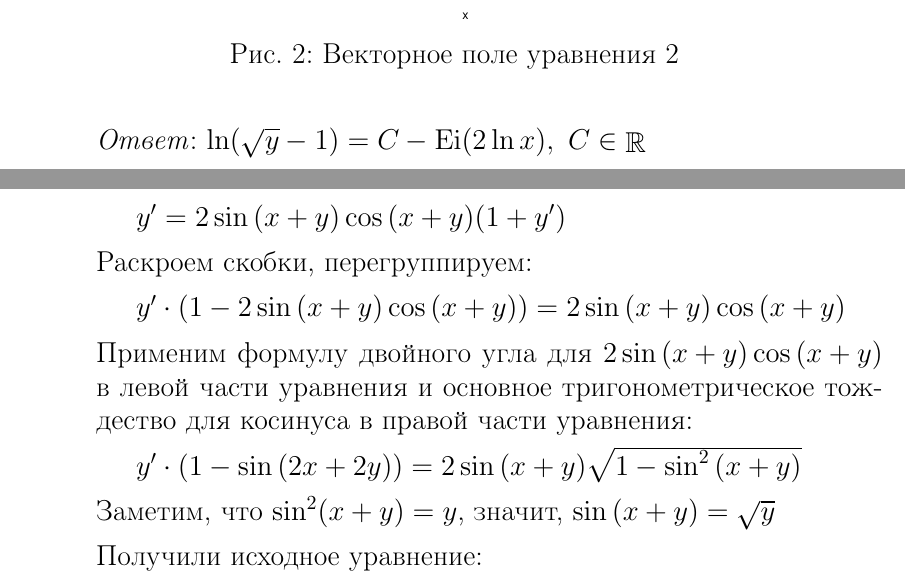
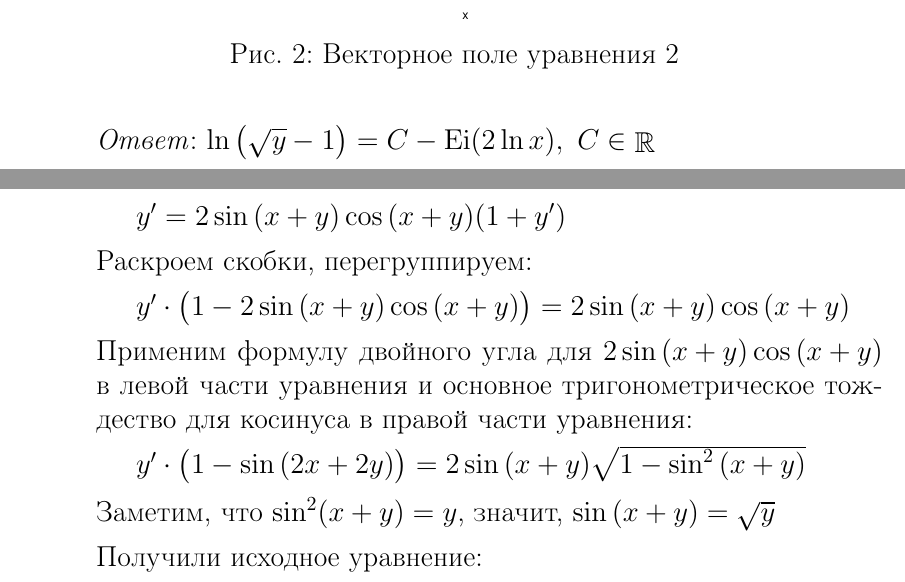
Before and after one commit to Maingart/lab2, a LaTeX document (main.tex, which reads tasks/task1.tex, tasks/task3.tex): two parts of pages 6 and 11 of 12, joined at a grey line, cut so that both start at the same text. Compiled offline with pdfLaTeX.

Commit message:
Fix brackets size

```diff
--- a/tasks/task1.tex
+++ b/tasks/task1.tex
@@ -26,7 +26,7 @@
 		{2}
 		{\equationSecond}
 		{Уравнение с разделяющимися переменными}
-		{\ln(\sqrt{y} - 1) = C - \Ei{2\ln{x}}}
+		{\ln\big( \sqrt{y} - 1 \big) = C - \Ei{2\ln{x}}}
 	\taskOneSolutionItem
 		{3}
 		{\equationThird}
--- a/tasks/task3.tex
+++ b/tasks/task3.tex
@@ -30,14 +30,14 @@
 		Раскроем скобки, перегруппируем:
 
 		\subitem
-			$ {y}' \cdot (1 - 2\sin{(x + y)}\cos{(x + y)}) = 2\sin{(x + y)}\cos{(x + y)} $
+			$ {y}' \cdot \big(1 - 2\sin{(x + y)}\cos{(x + y)}\big) = 2\sin{(x + y)}\cos{(x + y)} $
 
 		Применим формулу двойного угла для $ 2\sin{(x + y)}\cos{(x + y)} $
 		в левой части уравнения и основное тригонометрическое тождество для косинуса
 		в правой части уравнения:
 
 		\subitem
-			$ {y}' \cdot (1 - \sin{(2x + 2y)}) = 2\sin{(x + y)}\sqrt{1 - \sin^2{(x + y)}} $
+			$ {y}' \cdot \big(1 - \sin{(2x + 2y)}\big) = 2\sin{(x + y)}\sqrt{1 - \sin^2{(x + y)}} $
 
 		Заметим, что $ \sin^2(x + y) = {y} $, значит, $ \sin{(x+y)} = \sqrt{y} $
 
```
Also changed, not shown: main.pdf, tasks/task1.tex (2 more changed lines).
